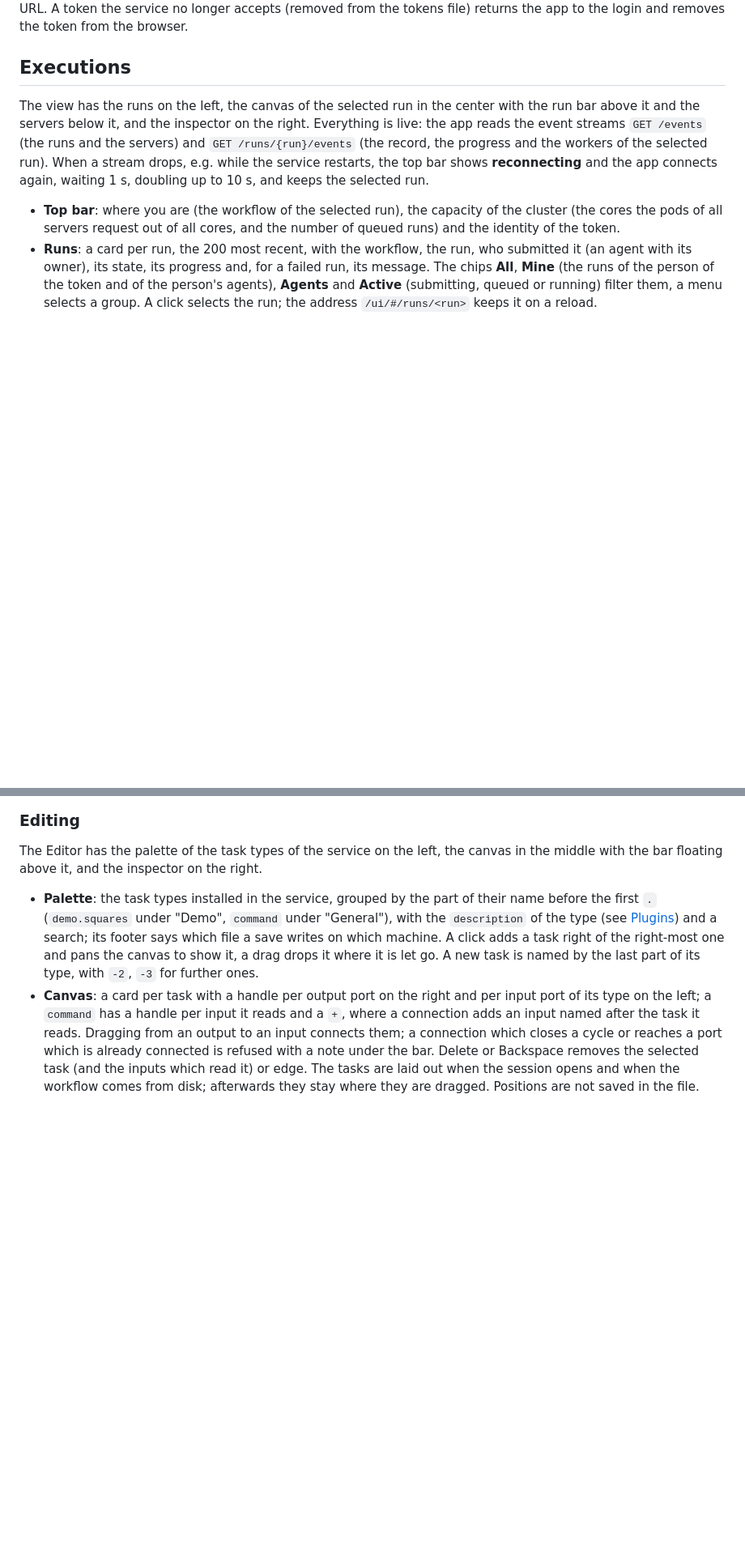
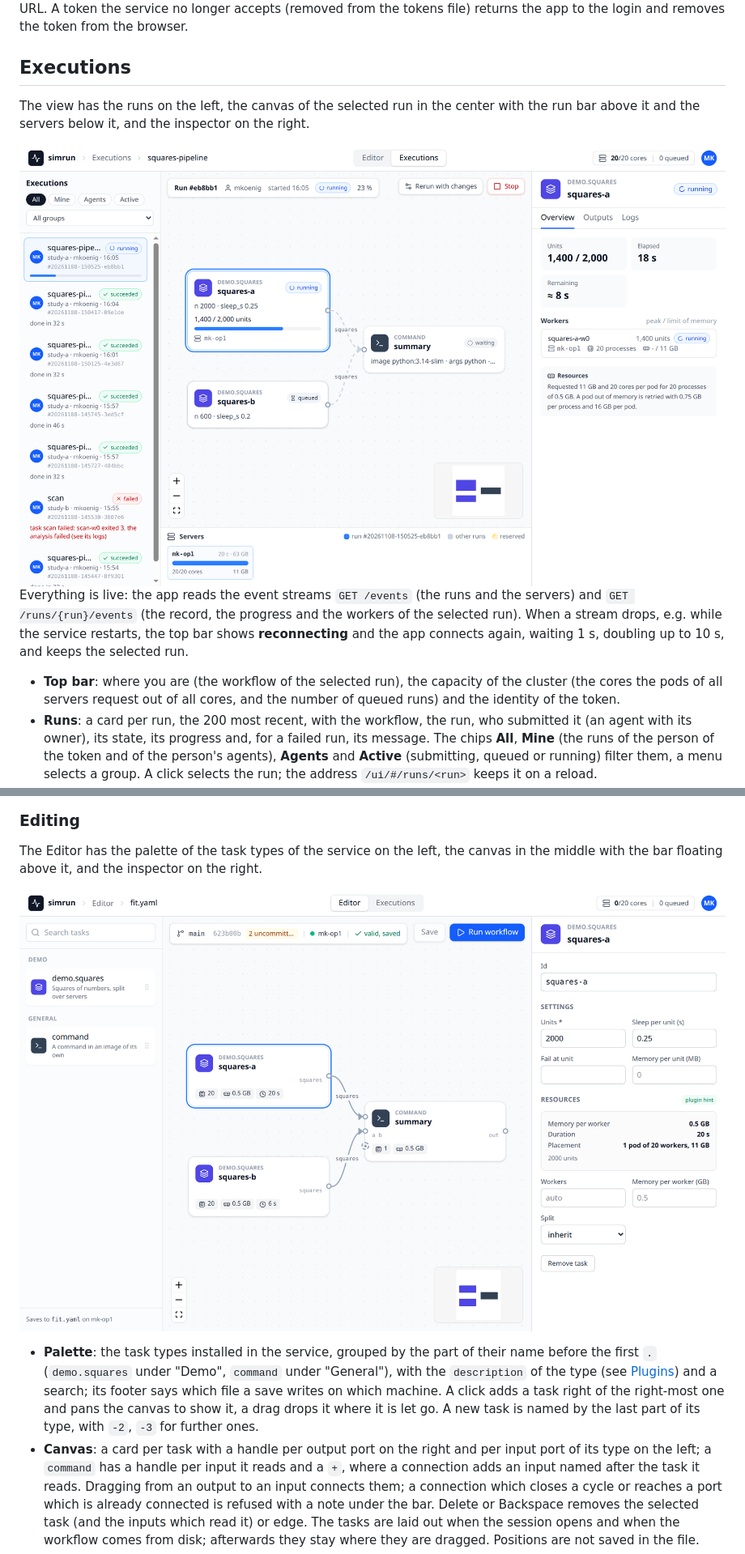
Before and after one commit to matthiaskoenig/simrun, a Markdown page: docs/web-app.md, 2 parts joined by grey strips. Shown at 81% size. Rendered like a GitHub page; pictures changed too: docs/images/editor.png (added), docs/images/executions-running.png (added); blank space fills up the shorter version.

```diff
--- a/docs/web-app.md
+++ b/docs/web-app.md
@@ -8,7 +8,9 @@ The app asks for a token of the tokens file of the service (see [Authentication]
 
 ## Executions
 
-The view has the runs on the left, the canvas of the selected run in the center with the run bar above it and the servers below it, and the inspector on the right. Everything is live: the app reads the event streams `GET /events` (the runs and the servers) and `GET /runs/{run}/events` (the record, the progress and the workers of the selected run). When a stream drops, e.g. while the service restarts, the top bar shows **reconnecting** and the app connects again, waiting 1 s, doubling up to 10 s, and keeps the selected run.
+The view has the runs on the left, the canvas of the selected run in the center with the run bar above it and the servers below it, and the inspector on the right.
+
+![The Executions: a running run with its task selected](images/executions-running.png) Everything is live: the app reads the event streams `GET /events` (the runs and the servers) and `GET /runs/{run}/events` (the record, the progress and the workers of the selected run). When a stream drops, e.g. while the service restarts, the top bar shows **reconnecting** and the app connects again, waiting 1 s, doubling up to 10 s, and keeps the selected run.
 
 - **Top bar**: where you are (the workflow of the selected run), the capacity of the cluster (the cores the pods of all servers request out of all cores, and the number of queued runs) and the identity of the token.
 - **Runs**: a card per run, the 200 most recent, with the workflow, the run, who submitted it (an agent with its owner), its state, its progress and, for a failed run, its message. The chips **All**, **Mine** (the runs of the person of the token and of the person's agents), **Agents** and **Active** (submitting, queued or running) filter them, a menu selects a group. A click selects the run; the address `/ui/#/runs/<run>` keeps it on a reload.
@@ -39,6 +45,8 @@ A session lives in the store under `edits/<id>/`, so a restart of the service ke
 
 The Editor has the palette of the task types of the service on the left, the canvas in the middle with the bar floating above it, and the inspector on the right.
 
+![The Editor: the palette, the canvas with the estimate on the cards, and the settings and resources of the selected task](images/editor.png)
+
 - **Palette**: the task types installed in the service, grouped by the part of their name before the first `.` (`demo.squares` under "Demo", `command` under "General"), with the `description` of the type (see [Plugins](plugins.md#the-contract)) and a search; its footer says which file a save writes on which machine. A click adds a task right of the right-most one and pans the canvas to show it, a drag drops it where it is let go. A new task is named by the last part of its type, with `-2`, `-3` for further ones.
 - **Canvas**: a card per task with a handle per output port on the right and per input port of its type on the left; a `command` has a handle per input it reads and a `+`, where a connection adds an input named after the task it reads. Dragging from an output to an input connects them; a connection which closes a cycle or reaches a port which is already connected is refused with a note under the bar. Delete or Backspace removes the selected task (and the inputs which read it) or edge. The tasks are laid out when the session opens and when the workflow comes from disk; afterwards they stay where they are dragged. Positions are not saved in the file.
 - **Inspector**: with a task selected, its type and id, its settings as a form of the JSON Schema of the settings of its type (numbers, choices and switches in two columns; an empty field is not written, so the default of the type applies; what the form cannot edit is edited as JSON), its inputs and the ports staged to local scratch, its resources (workers and memory per worker overriding the learned ones, its split; a `command` has the resources of its settings and stages nothing) and the estimate: memory per worker of the plan, duration and placement (the pods, the worker processes of a pod and the memory of a pod). Without a selected task, the workflow: its name, its split, the reservation of a server, the group of the run and the sources.
```
Also changed, not shown: other parts of docs/web-app.md (+6 -0 lines), docs/local.md (+2 -0 lines), docs/images/editor-command.png (added), docs/images/executions-failed.png (added), docs/images/executions-outputs.png (added), 13 other files.
